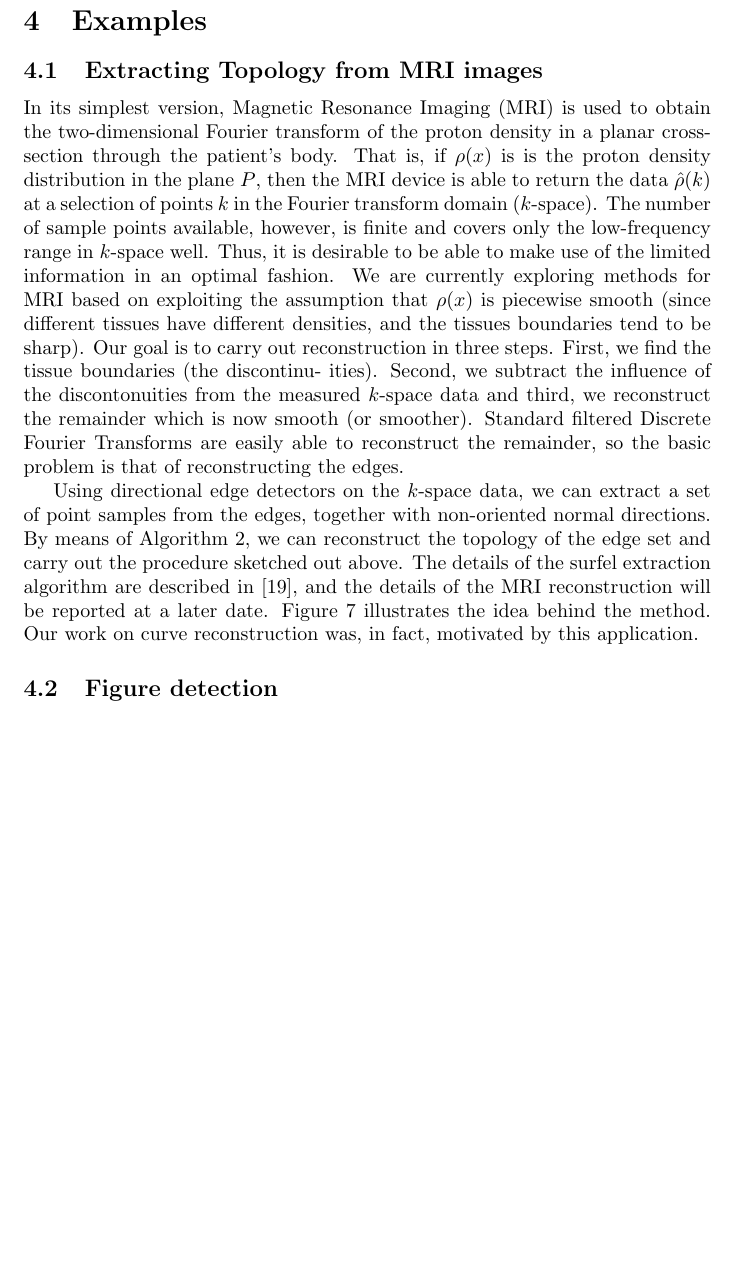
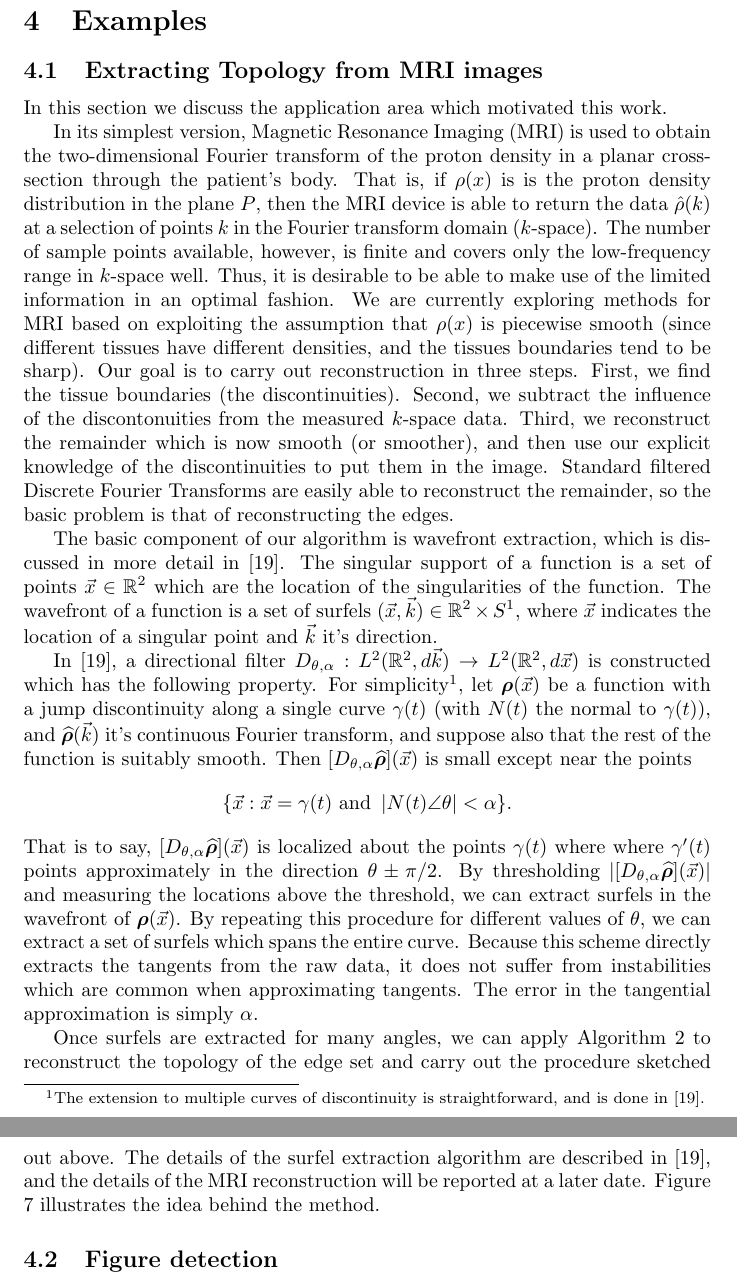
Before and after one commit to stucchio/connect-the-surfels-paper, a LaTeX paper (ctd.tex): part of page 11 of 22 before the commit and two parts of pages 11 and 12 of 22 after it, the two joined at a grey line, cut so that both start at the same text, the shorter picture padded with empty space. Compiled offline with pdfLaTeX.

Commit message:
Wrote more detailed description of the MRI application.
darcs-hash:20091010185547-be1bf-b67fe3256edbcb5178636da9b240d4286b087c7f.gz

```diff
--- a/ctd.tex
+++ b/ctd.tex
@@ -2,6 +2,7 @@
 \usepackage{amsmath,amssymb,enumerate,bbm,calc,capt-of,ifthen}
 \usepackage{graphicx}% Include figure files
 \usepackage{epsfig}
+\usepackage{bm}% bold math
 
 \newtheorem{cntr}{do not use}
 \newcommand{\tmop}[1]{\operatorname{#1}}
@@ -46,6 +47,7 @@
 %Handy macros
 
 \newcommand{\vx}[0]{{\vec{x}}}
+\newcommand{\vk}[0]{{\vec{k}}}
 \newcommand{\vp}[0]{{\vec{p}}}
 \newcommand{\vq}[0]{{\vec{q}}}
 \newcommand{\vr}[0]{{\vec{r}}}
@@ -87,6 +89,13 @@
 \newcommand{\nallowed}[2]{ { A^{\pointNoise, \tanNoise}_{#1}(#2) } }
 
 \newcommand{\densitymax}{{\rho_{m}}}
+
+\newcommand{\dfilter}[2]{{D_{#1,#2}}}
+\newcommand{\Img}{{\bm{\rho}}}
+\newcommand{\ImgTex}{{\Img_{\textrm{tex}}}}
+\newcommand{\Imgk}{\widehat{\Img}}
+\newcommand{\ImgCoeff}[1]{{\Img_{#1}}}
+\newcommand{\step}[1]{{1_{\gamma_{#1}}}}
 
 
 \begin{document}
@@ -653,38 +662,21 @@ and we will not expanded further on this idea in the present paper.
 \section{Examples}
 
 \subsection{Extracting Topology from MRI images}
+\label{sec:MRI}
 
-In its simplest version, Magnetic Resonance Imaging (MRI) is
-used to obtain the
-two-dimensional Fourier transform of the proton density in a
-planar cross-section through the patient's body.
-That is, if $\rho(x)$ is
-is the proton density distribution in the plane $P$, then the MRI device
-is able to return the data $\hat{\rho}(k)$ at a selection of
-points $k$ in the Fourier transform domain ($k$-space).
-The number of sample points available, however, is finite and covers
-only the low-frequency range in $k$-space well.
-Thus, it is desirable to be able to make use of the limited
-information in an optimal fashion.
-We are currently exploring methods for MRI based on
-exploiting the assumption that
-$\rho(x)$ is piecewise smooth (since different tissues have different
-densities, and the tissues boundaries tend to be sharp).
-Our goal is to carry out reconstruction in three steps.
-First, we find the tissue boundaries (the discontinu-
-ities). Second, we subtract the influence of the discontonuities from
-the measured $k$-space data and third, we reconstruct the remainder which
-is now smooth (or smoother). Standard filtered Discrete Fourier Transforms
-are easily able to reconstruct the remainder, so the basic
-problem is that of reconstructing the edges.
+In this section we discuss the application area which motivated this work.
 
-Using directional edge detectors on the $k$-space data, we can extract
-a set of point samples from the edges, together with non-oriented normal
-directions.  By means of
-Algorithm \ref{algo:polygonalizationNoisy}, we can
-reconstruct the topology of the edge set and carry out the
-procedure sketched out above.
-The details of the surfel extraction algorithm are described in \cite{WAVEFRONT}, and the details of the MRI reconstruction will be reported at a later date. Figure \ref{fig:mriExample} illustrates the idea behind the method. Our work on curve reconstruction was, in fact, motivated by this application.
+In its simplest version, Magnetic Resonance Imaging (MRI) is used to obtain the two-dimensional Fourier transform of the proton density in a planar cross-section through the patient's body. That is, if $\rho(x)$ is is the proton density distribution in the plane $P$, then the MRI device is able to return the data $\hat{\rho}(k)$ at a selection of points $k$ in the Fourier transform domain ($k$-space). The number of sample points available, however, is finite and covers only the low-frequency range in $k$-space well. Thus, it is desirable to be able to make use of the limited information in an optimal fashion. We are currently exploring methods for MRI based on exploiting the assumption that $\rho(x)$ is piecewise smooth (since different tissues have different densities, and the tissues boundaries tend to be sharp). Our goal is to carry out reconstruction in three steps. First, we find the tissue boundaries (the discontinuities). Second, we subtract the influence of the discontonuities from the measured $k$-space data. Third, we reconstruct the remainder which is now smooth (or smoother), and then use our explicit knowledge of the discontinuities to put them in the image. Standard filtered Discrete Fourier Transforms are easily able to reconstruct the remainder, so the basic problem is that of reconstructing the edges.
+
+The basic component of our algorithm is wavefront extraction, which is discussed in more detail in \cite{WAVEFRONT}. The singular support of a function is a set of points $\vx \in \RR^{2}$ which are the location of the singularities of the function. The wavefront of a function is a set of surfels $(\vx, \vk) \in \RR^{2} \times S^{1}$, where $\vx$ indicates the location of a singular point and $\vk$ it's direction.
+
+In \cite{WAVEFRONT}, a directional filter $\dfilter{\theta}{\alpha}: L^{2}(\RR^{2}, d\vk) \rightarrow L^{2}(\RR^{2}, d\vx)$ is constructed which has the following property. For simplicity\footnote{The extension to multiple curves of discontinuity is straightforward, and is done in \cite{WAVEFRONT}.}, let $\Img(\vx)$ be a function with a jump discontinuity along a single curve $\gamma(t)$ (with $N(t)$ the normal to $\gamma(t)$), and $\Imgk(\vk)$ it's continuous Fourier transform, and suppose also that the rest of the function is suitably smooth. Then $[\dfilter{\theta}{\alpha} \Imgk](\vx)$ is small except near the points
+\begin{equation*}
+  \{ \vx : \vx = \gamma(t) \textrm{ and } \abs{N(t) \angle \theta} < \alpha \}.
+\end{equation*}
+That is to say, $[\dfilter{\theta}{\alpha} \Imgk](\vx)$ is localized about the points $\gamma(t)$ where where $\gamma'(t)$ points approximately in the direction $\theta \pm \pi/2$. By thresholding $\abs{[\dfilter{\theta}{\alpha} \Imgk](\vx)}$ and measuring the locations above the threshold, we can extract surfels in the wavefront of $\Img(\vx)$. By repeating this procedure for different values of $\theta$, we can extract a set of surfels which spans the entire curve. Because this scheme directly extracts the tangents from the raw data, it does not suffer from instabilities which are common when approximating tangents. The error in the tangential approximation is simply $\alpha$.
+
+Once surfels are extracted for many angles, we can apply Algorithm \ref{algo:polygonalizationNoisy} to reconstruct the topology of the edge set and carry out the procedure sketched out above. The details of the surfel extraction algorithm are described in \cite{WAVEFRONT}, and the details of the MRI reconstruction will be reported at a later date. Figure \ref{fig:mriExample} illustrates the idea behind the method.
 
 \begin{figure}
 \setlength{\unitlength}{0.240900pt}
```
